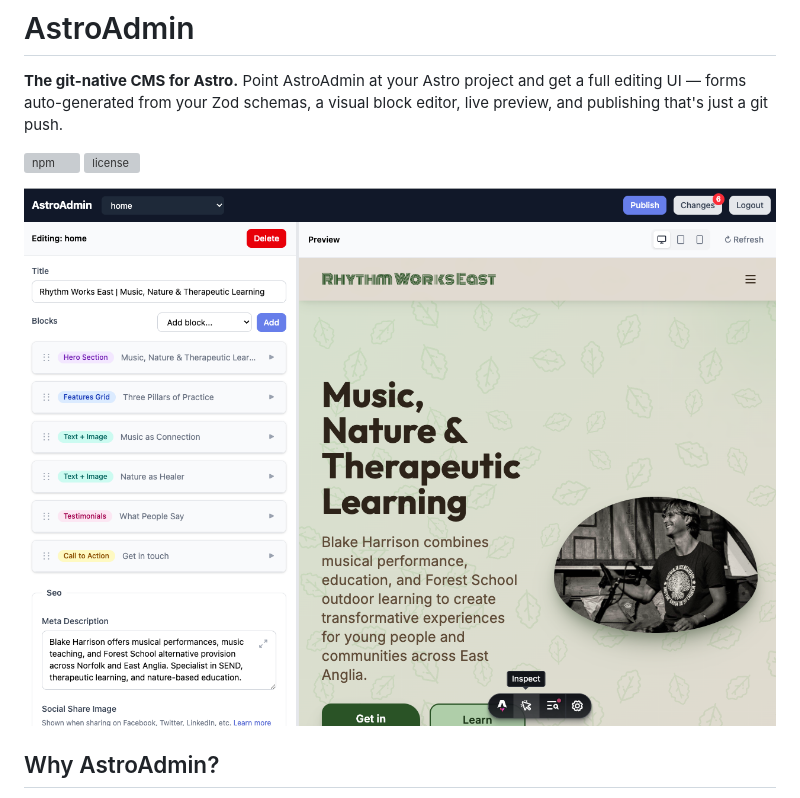
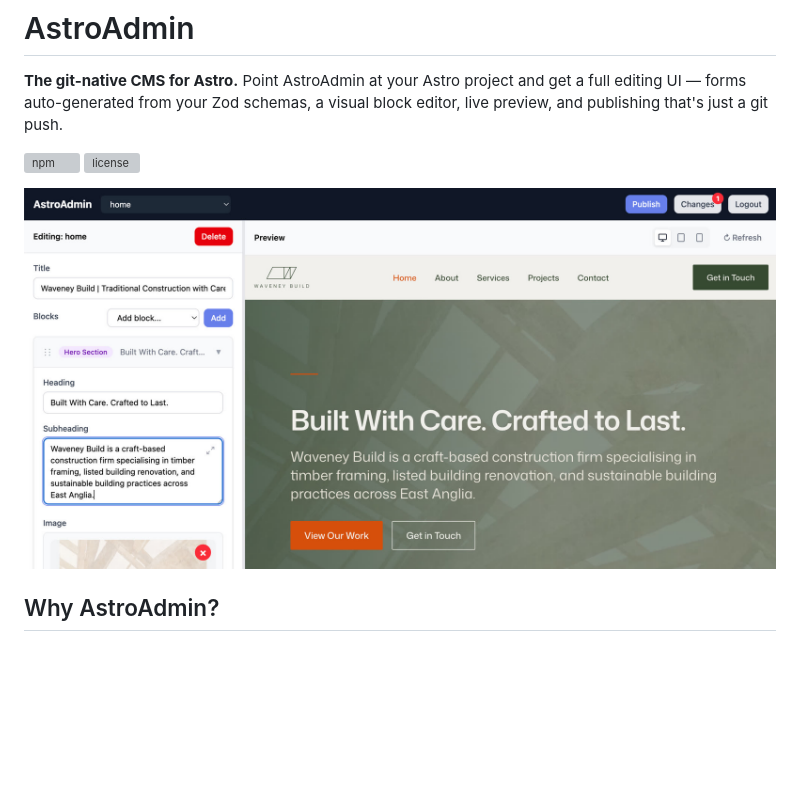
Before and after one commit to cloudshipco/astroadmin, a Markdown page: README.md, the part around the change. Drawn GitHub-style; pictures changed too: design/astroadmin-editor.jpg (added), design/astroadmin-example.png (deleted); blank space fills up the shorter version; grey boxes are pictures that could not be loaded.

Commit message:
docs: replace README screenshot with current editor session
New shot shows the block editor (schema-generated hero form) beside the
live preview; also adds a proper alt text. Old design/astroadmin-example.png
removed. Same image as astroadmin.dev's "what it looks like" section.

```diff
--- a/README.md
+++ b/README.md
@@ -7,7 +7,7 @@ editor, live preview, and publishing that's just a git push.
 [![npm](https://img.shields.io/npm/v/astroadmin)](https://www.npmjs.com/package/astroadmin)
 [![license](https://img.shields.io/npm/l/astroadmin)](./LICENSE)
 
-![AstroAdmin Screenshot](https://raw.githubusercontent.com/cloudshipco/astroadmin/main/design/astroadmin-example.png)
+![The AstroAdmin editor: a form for the page's hero block generated from the site's schema on the left; the site rendered live in its own dev server on the right](https://raw.githubusercontent.com/cloudshipco/astroadmin/main/design/astroadmin-editor.jpg)
 
 ## Why AstroAdmin?
 
```
